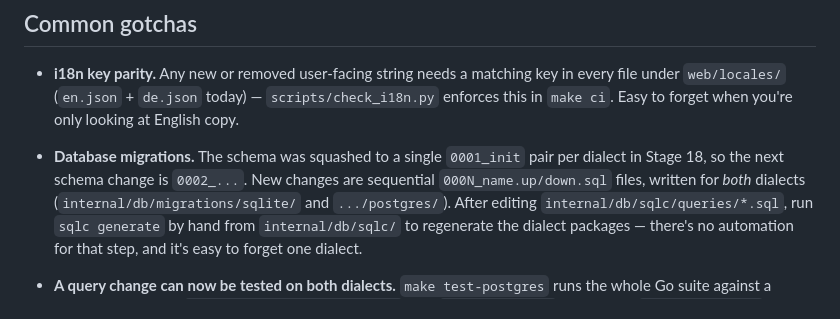
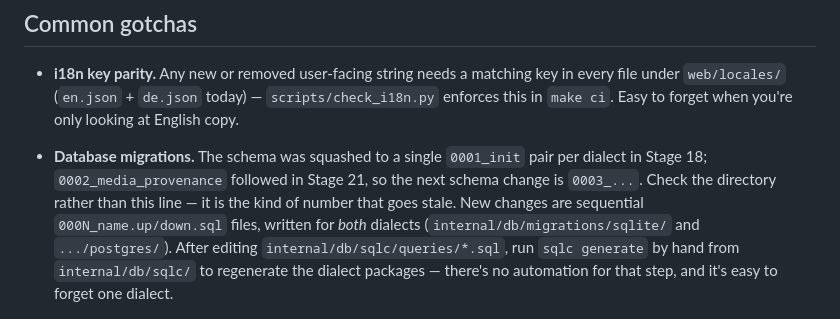
Before and after one commit to lkiesow/caravel, a Markdown page: CLAUDE.md, the part around the change. Drawn GitHub-style.

```diff
--- a/CLAUDE.md
+++ b/CLAUDE.md
@@ -82,7 +82,9 @@ check, i18n key parity, `go test`. Don't rely on CI to catch it first.
   today) — `scripts/check_i18n.py` enforces this in `make ci`. Easy to
   forget when you're only looking at English copy.
 - **Database migrations.** The schema was squashed to a single `0001_init` pair
-  per dialect in Stage 18, so the next schema change is `0002_...`. New changes
+  per dialect in Stage 18; `0002_media_provenance` followed in Stage 21, so the
+  next schema change is `0003_...`. Check the directory rather than this line —
+  it is the kind of number that goes stale. New changes
   are sequential `000N_name.up/down.sql` files, written for *both* dialects
   (`internal/db/migrations/sqlite/` and `.../postgres/`). After editing
   `internal/db/sqlc/queries/*.sql`, run `sqlc generate` by hand from
```
Also changed, not shown: plans/stage-22.md (added, +408 -0 lines), plans/todo.md (+20 -17 lines).
